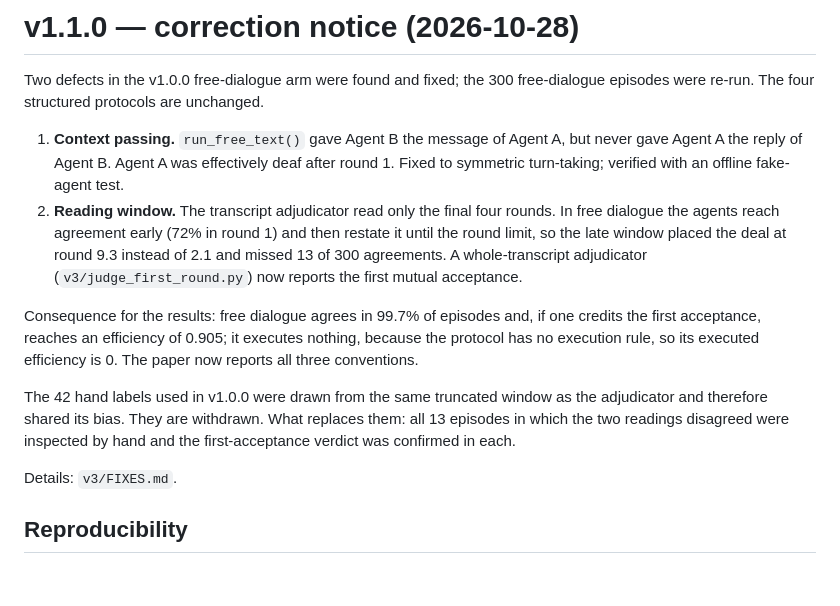
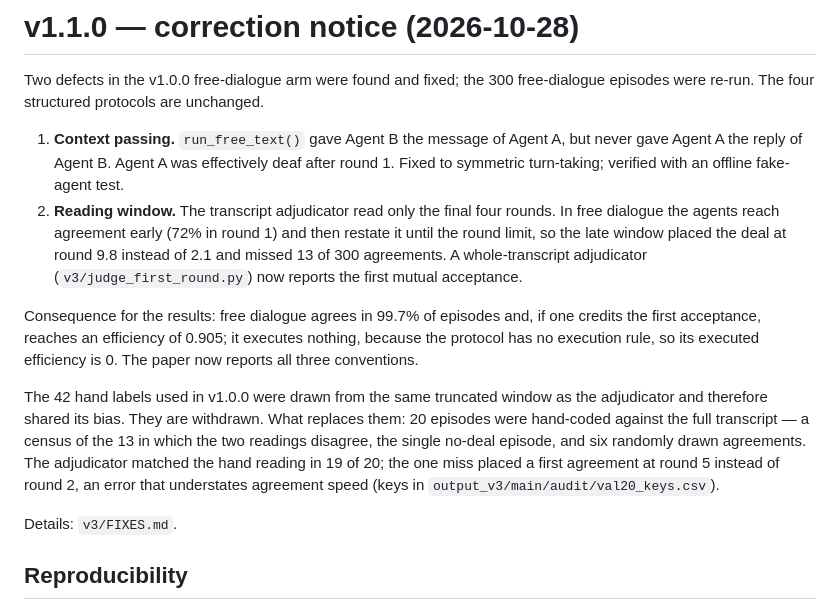
Before and after one commit to wangyinbing/mas-bargaining-v3, a Markdown page: README.md, the part around the change. Drawn GitHub-style; blank space fills up the shorter version.

Commit message:
README: sync correction notice with the 20-episode validation and the corrected round mean

```diff
--- a/README.md
+++ b/README.md
@@ -8,7 +8,7 @@ episodes were re-run. The four structured protocols are unchanged.
    symmetric turn-taking; verified with an offline fake-agent test.
 2. **Reading window.** The transcript adjudicator read only the final four rounds. In free
    dialogue the agents reach agreement early (72% in round 1) and then restate it until the
-   round limit, so the late window placed the deal at round 9.3 instead of 2.1 and missed 13
+   round limit, so the late window placed the deal at round 9.8 instead of 2.1 and missed 13
    of 300 agreements. A whole-transcript adjudicator (`v3/judge_first_round.py`) now reports
    the first mutual acceptance.
 
@@ -18,9 +18,12 @@ protocol has no execution rule, so its executed efficiency is 0. The paper now r
 three conventions.
 
 The 42 hand labels used in v1.0.0 were drawn from the same truncated window as the
-adjudicator and therefore shared its bias. They are withdrawn. What replaces them: all 13
-episodes in which the two readings disagreed were inspected by hand and the first-acceptance
-verdict was confirmed in each.
+adjudicator and therefore shared its bias. They are withdrawn. What replaces them: 20
+episodes were hand-coded against the full transcript — a census of the 13 in which the two
+readings disagree, the single no-deal episode, and six randomly drawn agreements. The
+adjudicator matched the hand reading in 19 of 20; the one miss placed a first agreement at
+round 5 instead of round 2, an error that understates agreement speed (keys in
+`output_v3/main/audit/val20_keys.csv`).
 
 Details: `v3/FIXES.md`.
 
```
